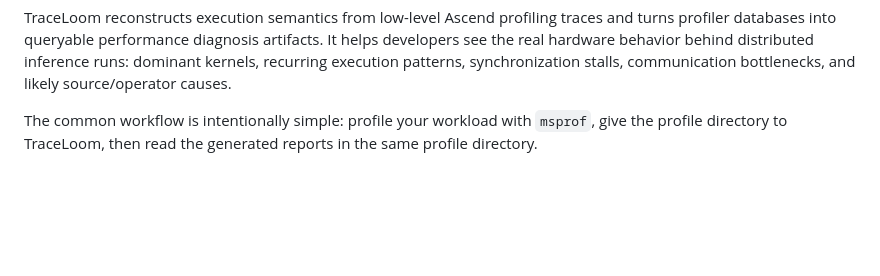
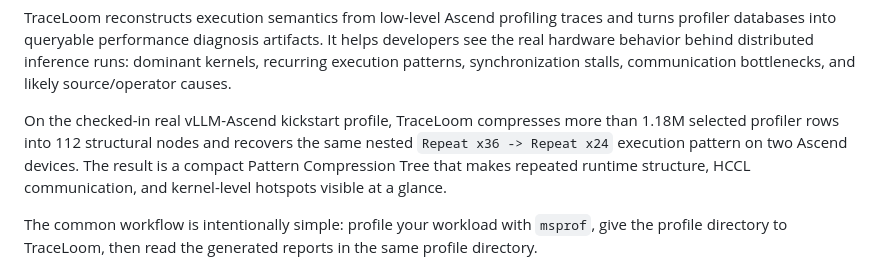
Before and after one commit to vLLM-HUST/vllm-hust-perf-analyzer, a Markdown page: README.md, the part around the change. GitHub-like rendering; blank space fills up the shorter version.

Commit message:
Highlight TraceLoom compression in README intro

```diff
--- a/README.md
+++ b/README.md
@@ -16,6 +16,13 @@ artifacts. It helps developers see the real hardware behavior behind
 distributed inference runs: dominant kernels, recurring execution patterns,
 synchronization stalls, communication bottlenecks, and likely source/operator
 causes.
+
+On the checked-in real vLLM-Ascend kickstart profile, TraceLoom compresses
+more than 1.18M selected profiler rows into 112 structural nodes and recovers
+the same nested `Repeat x36 -> Repeat x24` execution pattern on two Ascend
+devices. The result is a compact Pattern Compression Tree that makes repeated
+runtime structure, HCCL communication, and kernel-level hotspots visible at a
+glance.
 
 The common workflow is intentionally simple: profile your workload with
 `msprof`, give the profile directory to TraceLoom, then read the generated
```
Also changed, not shown: README.zh.md (+5 -0 lines).
